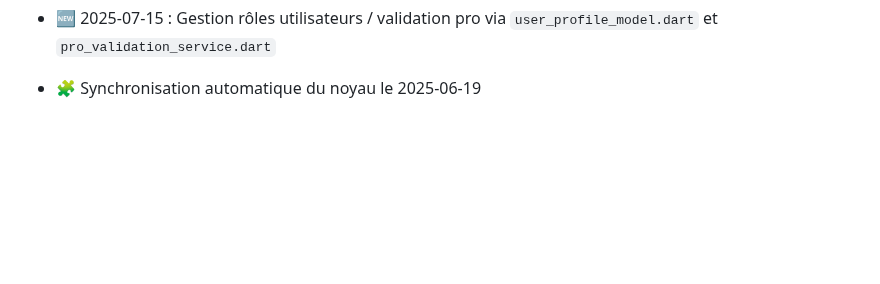
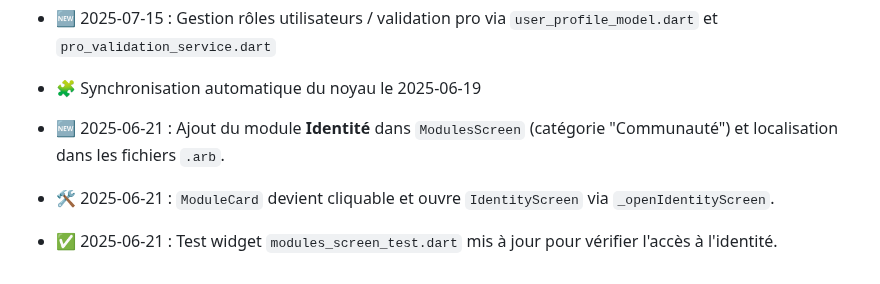
Before and after one commit to anisphere13/anisphere, a Markdown page: docs/noyau_suivi.md, the part around one of its changes. GitHub-like rendering; blank space fills up the shorter version.

```diff
--- a/docs/noyau_suivi.md
+++ b/docs/noyau_suivi.md
@@ -344,3 +344,6 @@ Responsable : Superadmin
 - 🆕 2025-07-15 : Gestion rôles utilisateurs / validation pro via `user_profile_model.dart` et `pro_validation_service.dart`
 
 - 🧩 Synchronisation automatique du noyau le 2025-06-19
+- 🆕 2025-06-21 : Ajout du module **Identité** dans `ModulesScreen` (catégorie "Communauté") et localisation dans les fichiers `.arb`.
+- 🛠️ 2025-06-21 : `ModuleCard` devient cliquable et ouvre `IdentityScreen` via `_openIdentityScreen`.
+- ✅ 2025-06-21 : Test widget `modules_screen_test.dart` mis à jour pour vérifier l'accès à l'identité.
```
Also changed, not shown: other parts of docs/noyau_suivi.md (+1 -1 lines), docs/suivi_identite.md (+17 -1 lines), docs/test_tracker.md (+1 -1 lines).
